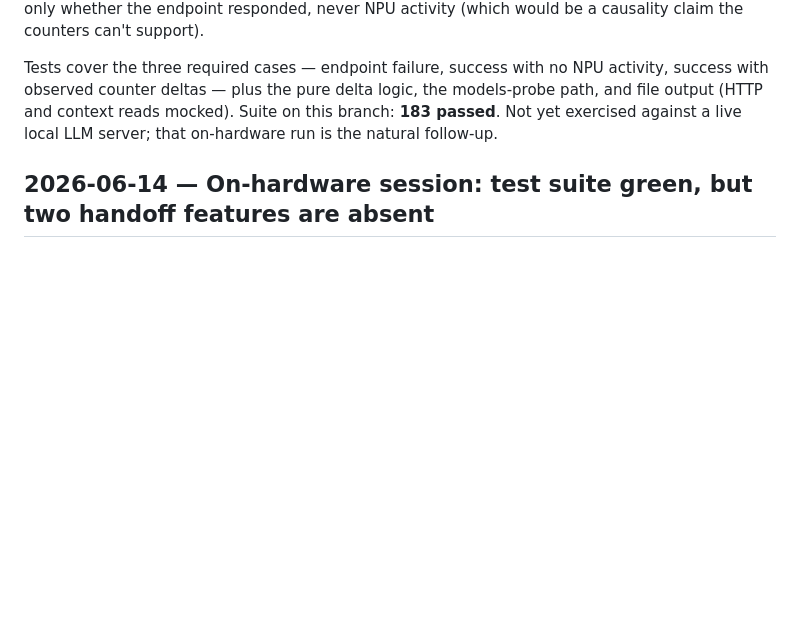
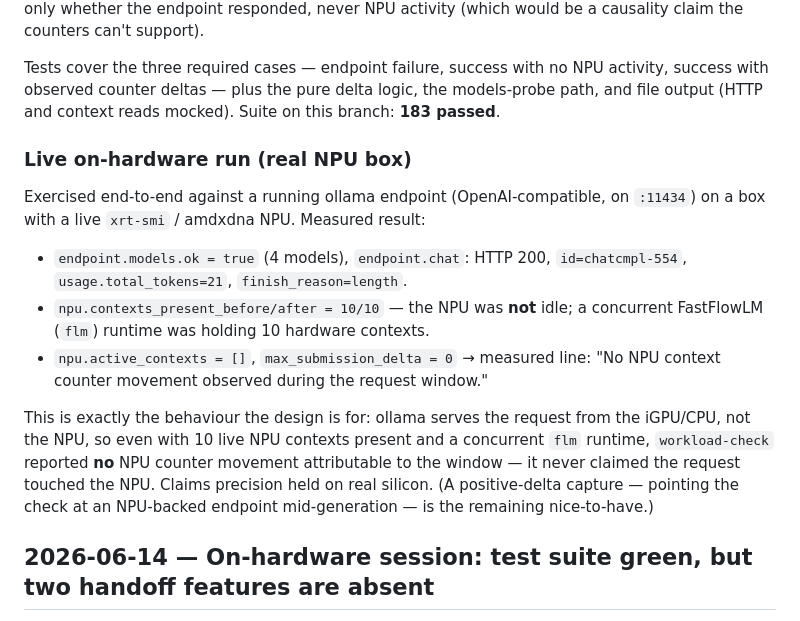
Before and after one commit to boxwrench/xdna-top, a Markdown page: devlog.md, the part around the change. GitHub-like rendering; blank space fills up the shorter version.

Commit message:
docs(devlog): record live on-hardware workload-check run (#8)
End-to-end against a running ollama endpoint on a real NPU box: endpoint responded (HTTP 200, usage reported), 10 live FastFlowLM NPU contexts present, but 0 counter movement attributed to the window — the tool correctly did not claim the iGPU/CPU-served request touched the NPU. Claims precision validated on real silicon.

Assisted-by: Claude (Anthropic)

```diff
--- a/devlog.md
+++ b/devlog.md
@@ -20,8 +20,26 @@ claim the counters can't support).
 Tests cover the three required cases — endpoint failure, success with no NPU
 activity, success with observed counter deltas — plus the pure delta logic, the
 models-probe path, and file output (HTTP and context reads mocked). Suite on this
-branch: **183 passed**. Not yet exercised against a live local LLM server; that
-on-hardware run is the natural follow-up.
+branch: **183 passed**.
+
+### Live on-hardware run (real NPU box)
+
+Exercised end-to-end against a running ollama endpoint (OpenAI-compatible, on
+`:11434`) on a box with a live `xrt-smi` / amdxdna NPU. Measured result:
+
+- `endpoint.models.ok = true` (4 models), `endpoint.chat`: HTTP 200,
+  `id=chatcmpl-554`, `usage.total_tokens=21`, `finish_reason=length`.
+- `npu.contexts_present_before/after = 10/10` — the NPU was **not** idle; a
+  concurrent FastFlowLM (`flm`) runtime was holding 10 hardware contexts.
+- `npu.active_contexts = []`, `max_submission_delta = 0` → measured line:
+  "No NPU context counter movement observed during the request window."
+
+This is exactly the behaviour the design is for: ollama serves the request from
+the iGPU/CPU, not the NPU, so even with 10 live NPU contexts present and a
+concurrent `flm` runtime, `workload-check` reported **no** NPU counter movement
+attributable to the window — it never claimed the request touched the NPU.
+Claims precision held on real silicon. (A positive-delta capture — pointing the
+check at an NPU-backed endpoint mid-generation — is the remaining nice-to-have.)
 
 ## 2026-06-14 — On-hardware session: test suite green, but two handoff features are absent
 
```
